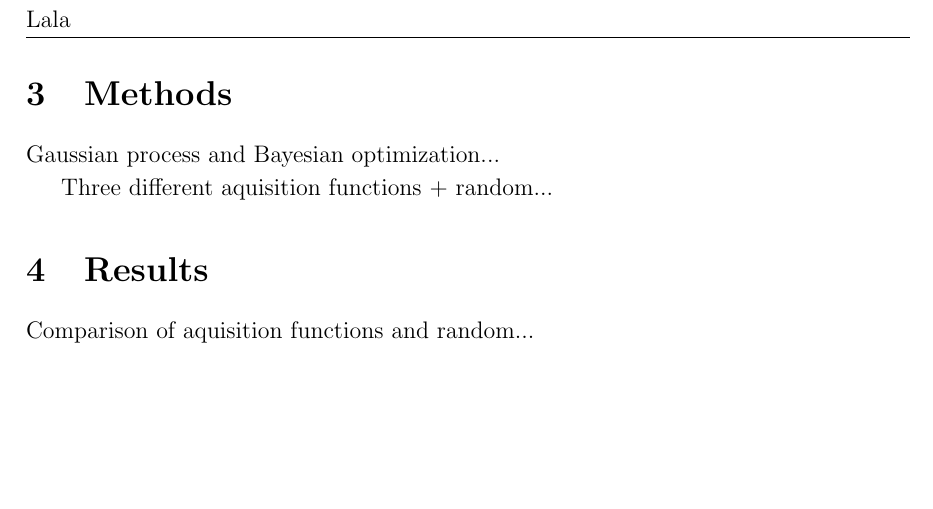
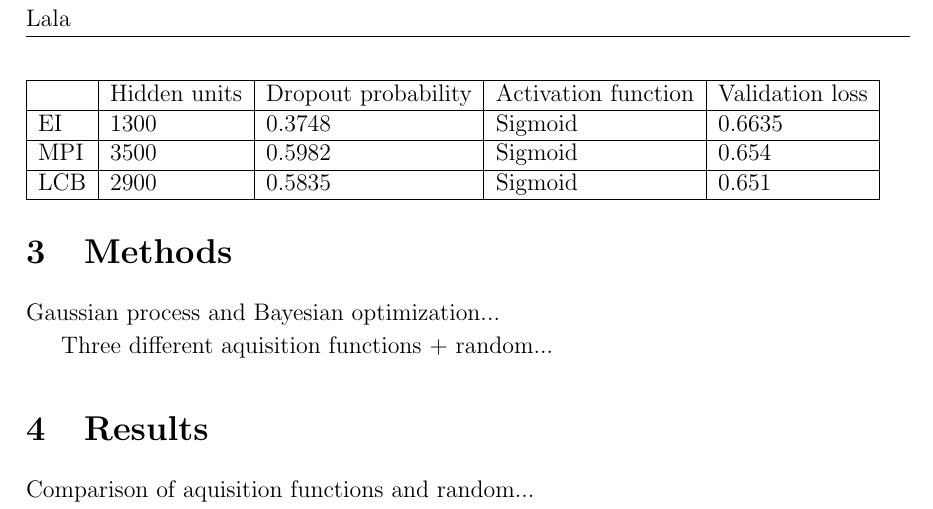
Before and after one commit to sorenmulli/active_learning_cases, a LaTeX document (docs/project1.tex): part of page 2 of 2, cut so that both start at the same text, the shorter picture padded with empty space. Compiled offline with pdfLaTeX.

Commit message:
doing youre mom

```diff
--- a/docs/project1.tex
+++ b/docs/project1.tex
@@ -91,6 +91,16 @@ Three different aquisition functions + random...
 \section{Results}
 Comparison of aquisition functions and random...
 
+\begin{table}[]
+	\begin{tabular}{|l|l|l|l|l|}
+		\hline
+		& Hidden units & Dropout probability & Activation function & Validation loss \\ \hline
+		EI  & 1300         & 0.3748              & Sigmoid             & 0.6635          \\ \hline
+		MPI & 3500         & 0.5982              & Sigmoid             & 0.654           \\ \hline
+		LCB & 2900         & 0.5835              & Sigmoid             & 0.651           \\ \hline
+	\end{tabular}
+\end{table}
+
 Results and plots...
 \begin{comment}
 	Results of using baysian optimization with acquisition MPI: \\
```
Also changed, not shown: docs/project1.tex (2 more changed lines).
